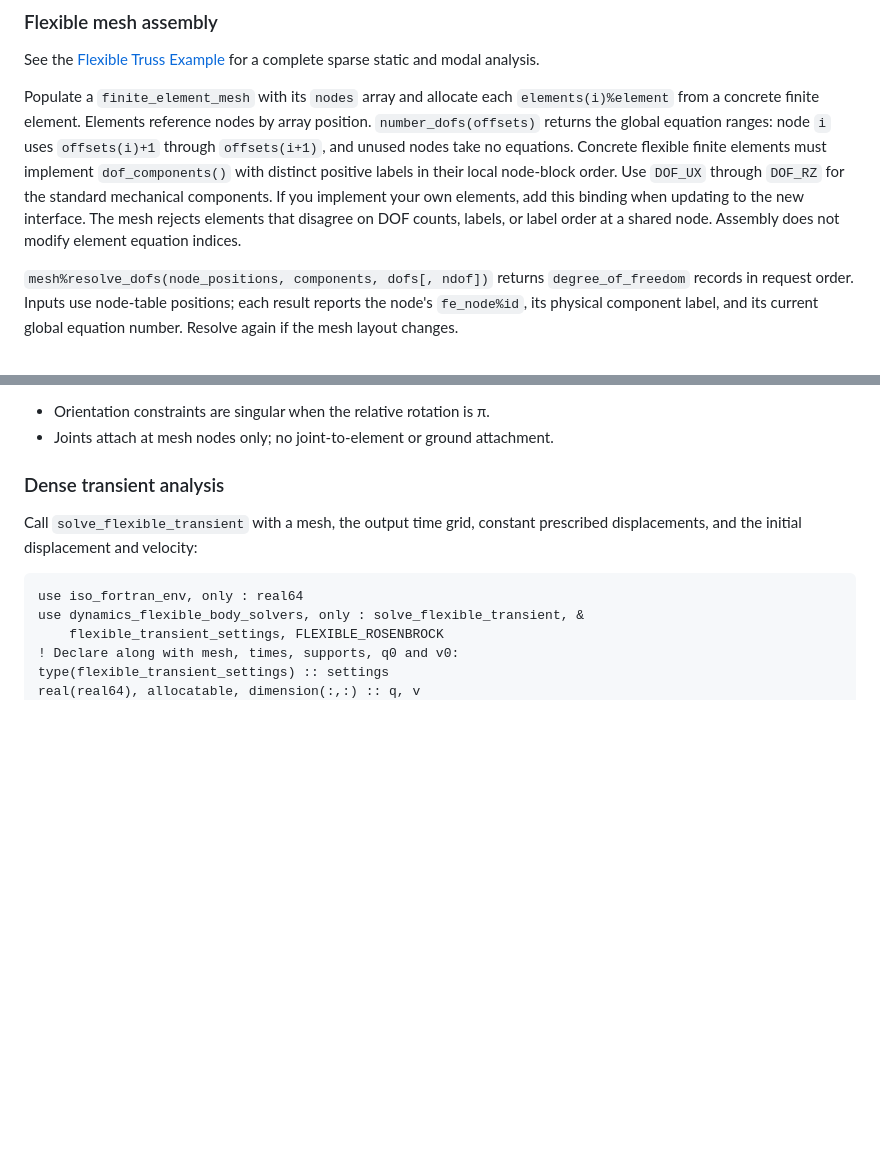
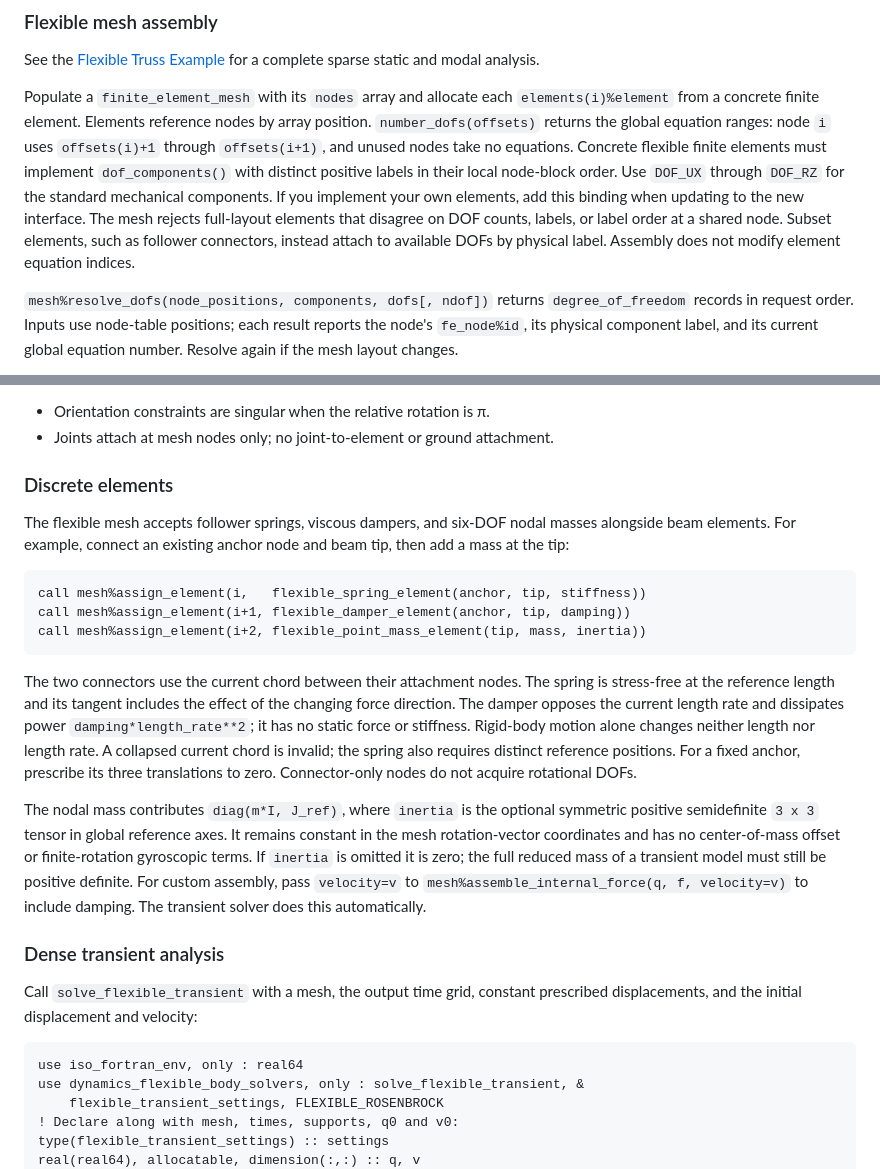
Before and after one commit to jchristopherson/dynamics, a Markdown page: src/flexible_bodies/README.md, 2 parts joined by grey strips. Rendered like a GitHub page; blank space fills up the shorter version.

````diff
--- a/src/flexible_bodies/README.md
+++ b/src/flexible_bodies/README.md
@@ -78,8 +78,10 @@ equations. Concrete flexible finite elements must implement `dof_components()`
 with distinct positive labels in their local node-block order. Use `DOF_UX`
 through `DOF_RZ` for the standard mechanical components. If you implement your
 own elements, add this binding when updating to the new interface. The mesh
-rejects elements that disagree on DOF counts, labels, or label order at a shared
-node. Assembly does not modify element equation indices.
+rejects full-layout elements that disagree on DOF counts, labels, or label
+order at a shared node. Subset elements, such as follower connectors, instead
+attach to available DOFs by physical label. Assembly does not modify element
+equation indices.
 
 `mesh%resolve_dofs(node_positions, components, dofs[, ndof])` returns
 `degree_of_freedom` records in request order. Inputs use node-table positions;
@@ -173,6 +175,36 @@ Hessian, so the iteration is quasi-Newton. For transient analysis, use
 
 - Orientation constraints are singular when the relative rotation is π.
 - Joints attach at mesh nodes only; no joint-to-element or ground attachment.
+
+### Discrete elements
+
+The flexible mesh accepts follower springs, viscous dampers, and six-DOF
+nodal masses alongside beam elements. For example, connect an existing
+anchor node and beam tip, then add a mass at the tip:
+
+```fortran
+call mesh%assign_element(i,   flexible_spring_element(anchor, tip, stiffness))
+call mesh%assign_element(i+1, flexible_damper_element(anchor, tip, damping))
+call mesh%assign_element(i+2, flexible_point_mass_element(tip, mass, inertia))
+```
+
+The two connectors use the current chord between their attachment nodes.
+The spring is stress-free at the reference length and its tangent includes
+the effect of the changing force direction. The damper opposes the current
+length rate and dissipates power `damping*length_rate**2`; it has no static
+force or stiffness. Rigid-body motion alone changes neither length nor
+length rate. A collapsed current chord is invalid; the spring also requires
+distinct reference positions. For a fixed anchor, prescribe its three
+translations to zero. Connector-only nodes do not acquire rotational DOFs.
+
+The nodal mass contributes `diag(m*I, J_ref)`, where `inertia` is the optional
+symmetric positive semidefinite `3 x 3` tensor in global reference axes.
+It remains constant in the mesh rotation-vector coordinates and has no
+center-of-mass offset or finite-rotation gyroscopic terms. If `inertia` is
+omitted it is zero; the full reduced mass of a transient model must still
+be positive definite. For custom assembly, pass `velocity=v` to
+`mesh%assemble_internal_force(q, f, velocity=v)` to include damping.
+The transient solver does this automatically.
 
 ### Dense transient analysis
 
````
Also changed, not shown: other parts of src/flexible_bodies/README.md (+28 -0 lines), images/flexible_linkage_example.png (added), images/flexible_pendulum_example.png, 13 other files.
